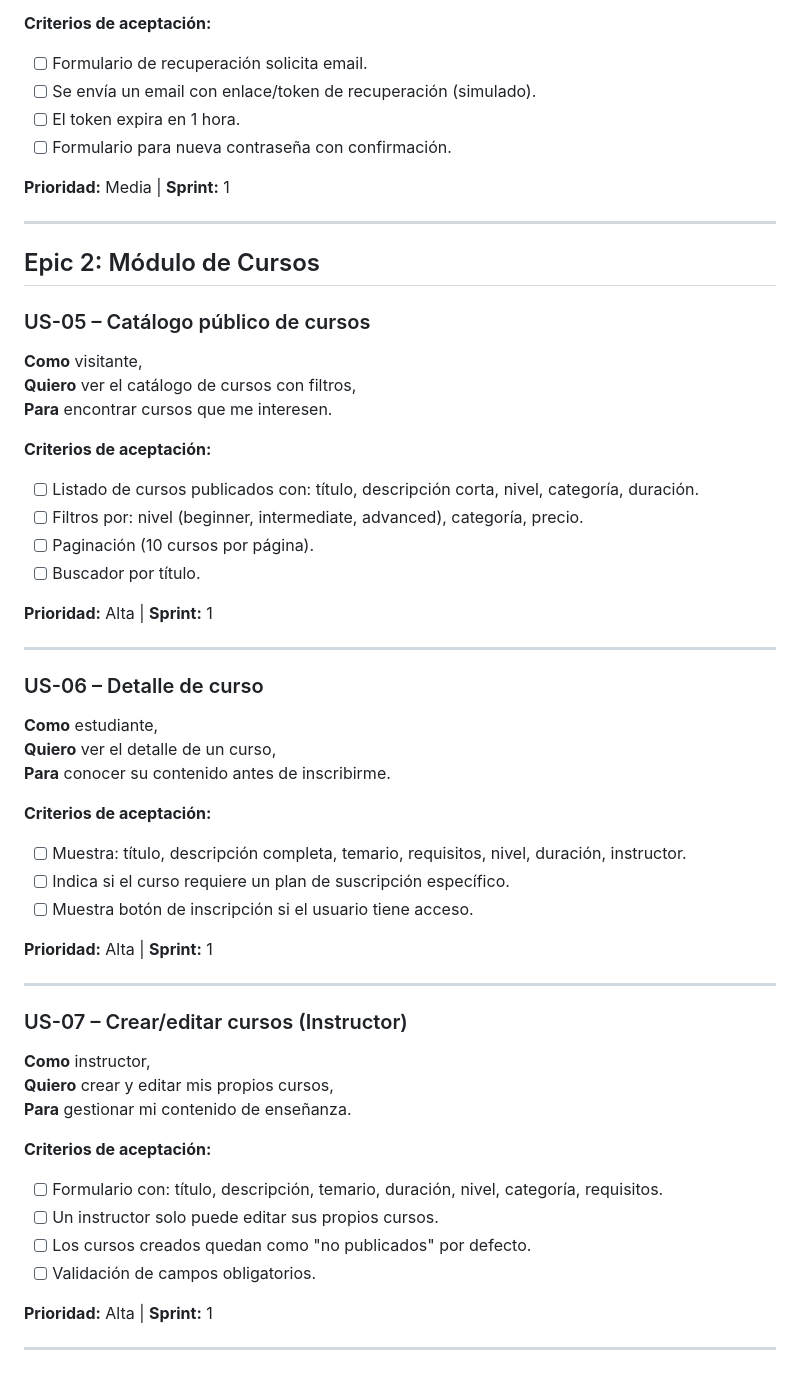
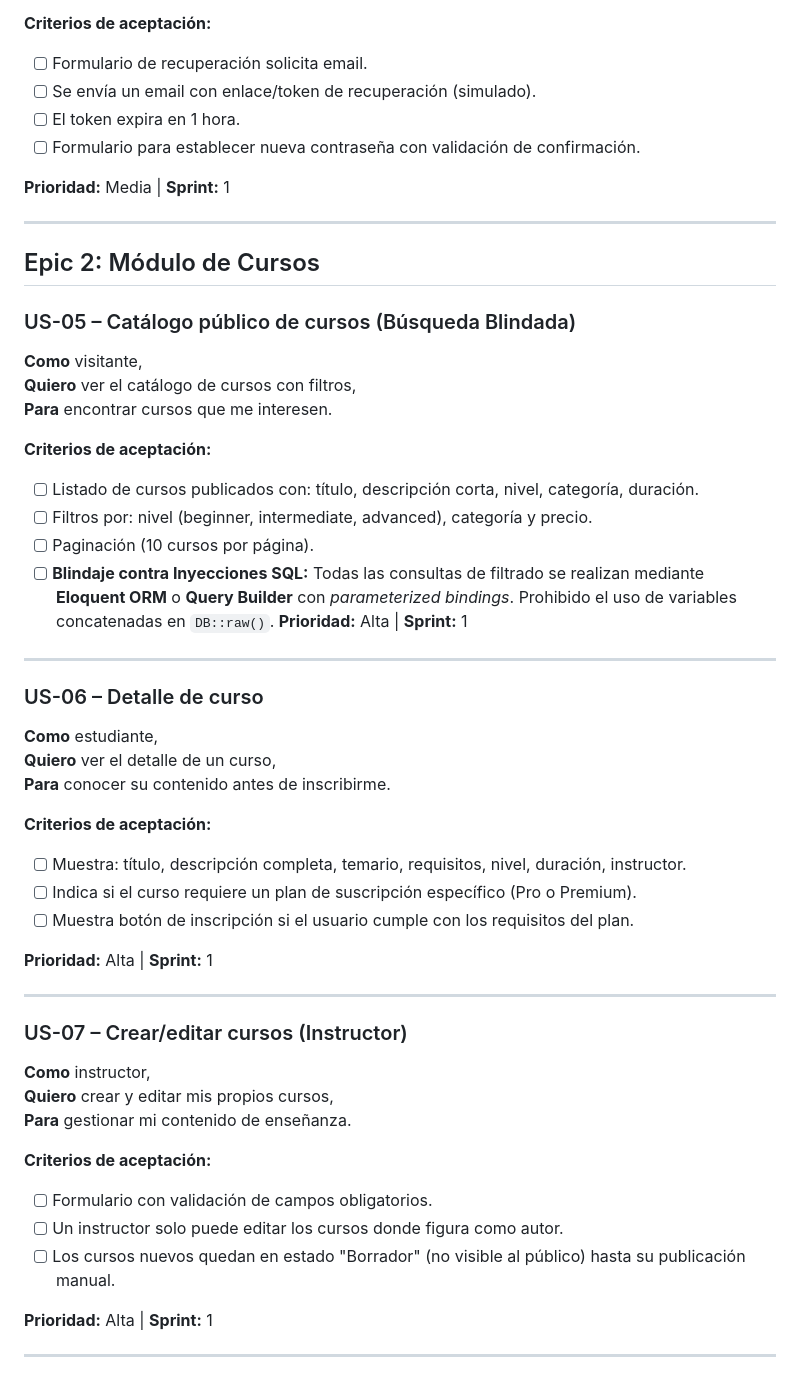
Before and after one commit to Mattiasr6/KernelCrew, a Markdown page: docs/USER_STORIES.md, the part around one of its changes. GitHub-like rendering.

```diff
--- a/docs/USER_STORIES.md
+++ b/docs/USER_STORIES.md
@@ -61,7 +61,7 @@
 - [ ] Formulario de recuperación solicita email.
 - [ ] Se envía un email con enlace/token de recuperación (simulado).
 - [ ] El token expira en 1 hora.
-- [ ] Formulario para nueva contraseña con confirmación.
+- [ ] Formulario para establecer nueva contraseña con validación de confirmación.
 
 **Prioridad:** Media | **Sprint:** 1
 
@@ -69,17 +69,16 @@
 
 ## Epic 2: Módulo de Cursos
 
-### US-05 – Catálogo público de cursos
+### US-05 – Catálogo público de cursos (Búsqueda Blindada)
 **Como** visitante,
 **Quiero** ver el catálogo de cursos con filtros,
 **Para** encontrar cursos que me interesen.
 
 **Criterios de aceptación:**
 - [ ] Listado de cursos publicados con: título, descripción corta, nivel, categoría, duración.
-- [ ] Filtros por: nivel (beginner, intermediate, advanced), categoría, precio.
+- [ ] Filtros por: nivel (beginner, intermediate, advanced), categoría y precio.
 - [ ] Paginación (10 cursos por página).
-- [ ] Buscador por título.
-
+- [ ] **Blindaje contra Inyecciones SQL:** Todas las consultas de filtrado se realizan mediante **Eloquent ORM** o **Query Builder** con *parameterized bindings*. Prohibido el uso de variables concatenadas en `DB::raw()`.
 **Prioridad:** Alta | **Sprint:** 1
 
 ---
@@ -91,8 +90,8 @@
 
 **Criterios de aceptación:**
 - [ ] Muestra: título, descripción completa, temario, requisitos, nivel, duración, instructor.
-- [ ] Indica si el curso requiere un plan de suscripción específico.
-- [ ] Muestra botón de inscripción si el usuario tiene acceso.
+- [ ] Indica si el curso requiere un plan de suscripción específico (Pro o Premium).
+- [ ] Muestra botón de inscripción si el usuario cumple con los requisitos del plan.
 
 **Prioridad:** Alta | **Sprint:** 1
 
@@ -104,10 +103,9 @@
 **Para** gestionar mi contenido de enseñanza.
 
 **Criterios de aceptación:**
-- [ ] Formulario con: título, descripción, temario, duración, nivel, categoría, requisitos.
-- [ ] Un instructor solo puede editar sus propios cursos.
-- [ ] Los cursos creados quedan como "no publicados" por defecto.
-- [ ] Validación de campos obligatorios.
+- [ ] Formulario con validación de campos obligatorios.
+- [ ] Un instructor solo puede editar los cursos donde figura como autor.
+- [ ] Los cursos nuevos quedan en estado "Borrador" (no visible al público) hasta su publicación manual.
 
 **Prioridad:** Alta | **Sprint:** 1
 
```
Also changed, not shown: other parts of docs/USER_STORIES.md (+89 -19 lines).
